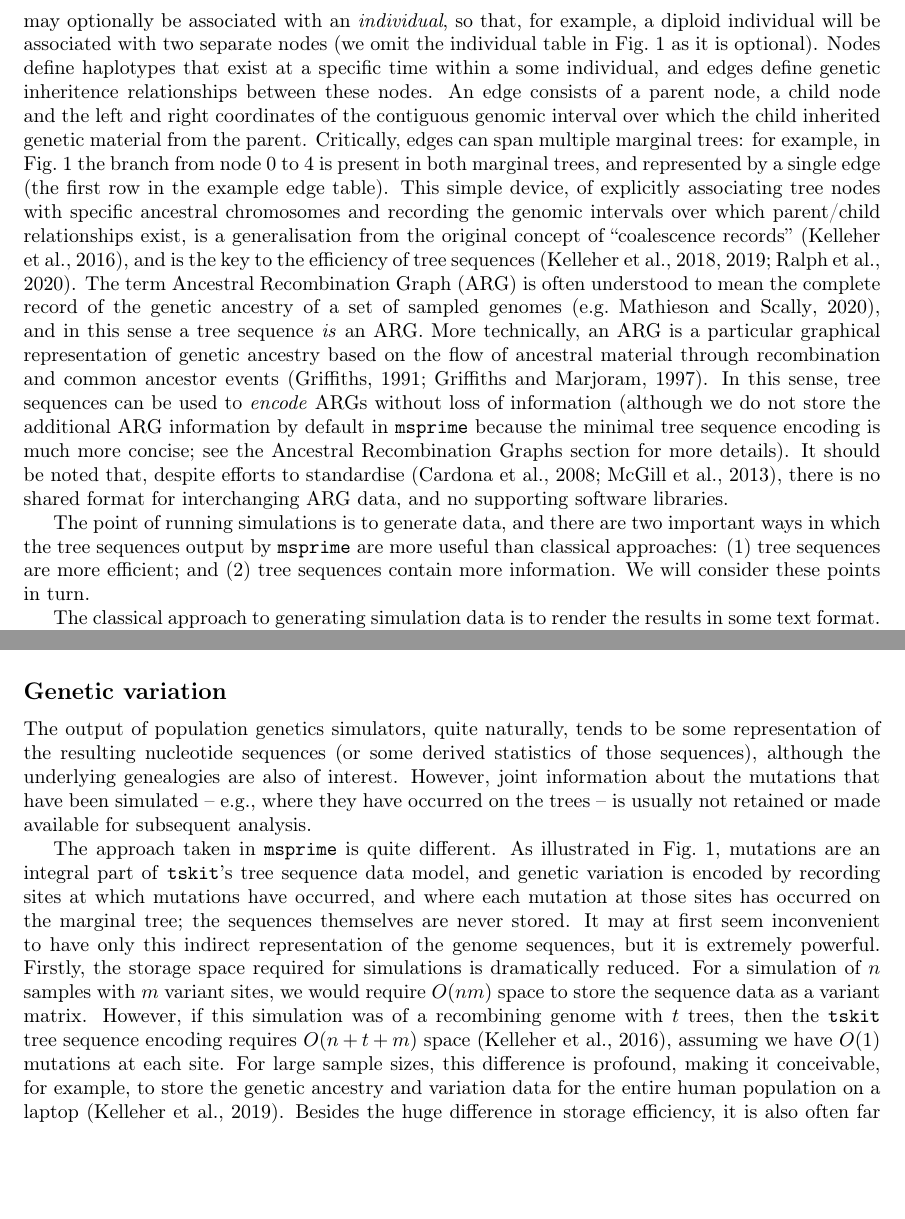
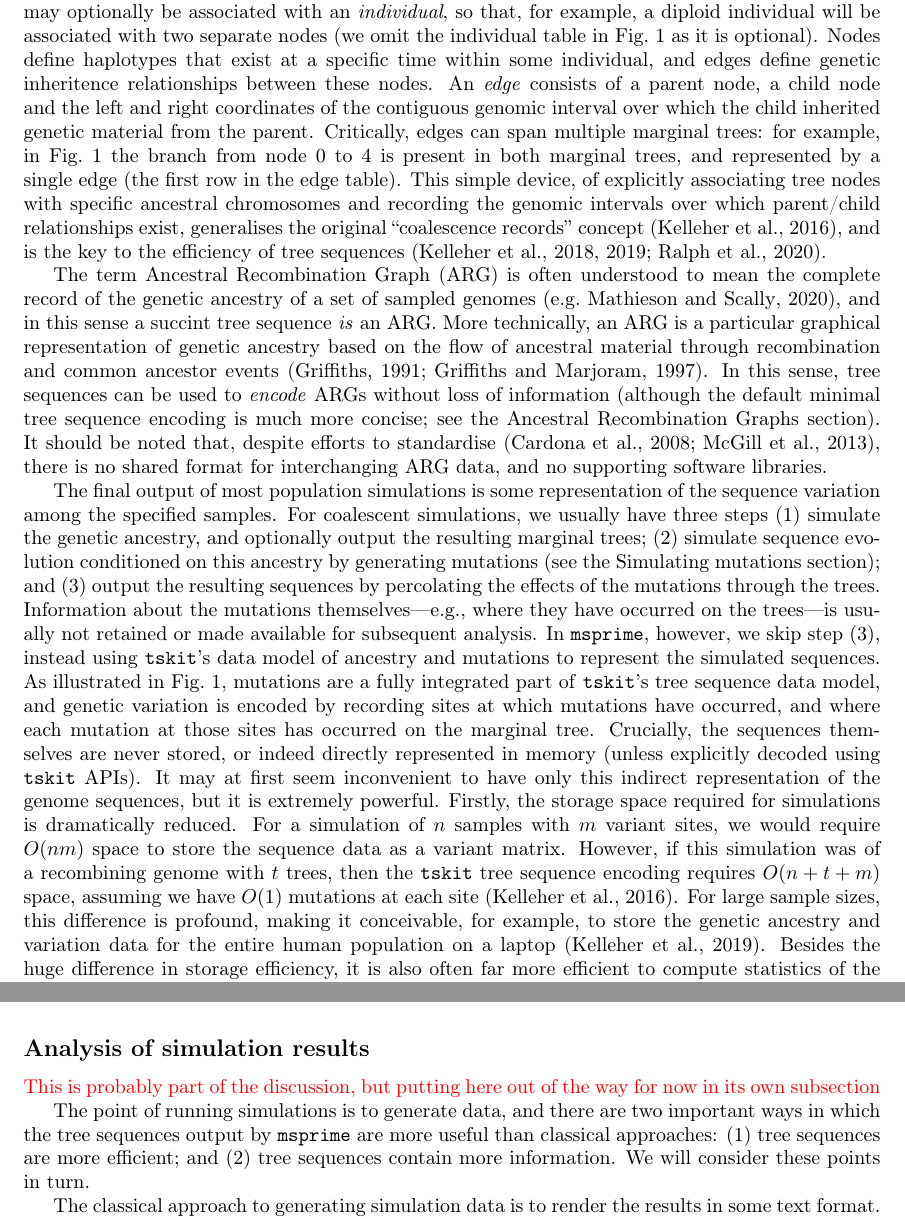
Before and after one commit to tskit-dev/msprime-1.0-paper, a LaTeX paper (paper.tex): two parts of pages 3 and 4 of 33 before the commit and two parts of pages 3 and 14 of 33 after it, joined at a grey line, cut so that both start at the same text, the shorter picture padded with empty space. Compiled offline with pdfLaTeX.

Commit message:
Move the "Genetic variation" section into tree sequences.

```diff
--- a/paper.tex
+++ b/paper.tex
@@ -206,52 +211,45 @@ of their genetic ancestry is described by a set of \emph{nodes}
 and \emph{edges} (Fig.~\ref{fig-ts-example}).
 A node in tree sequence terminology corresponds
 to a single chromosome strand, and is associated with its birth time,
-population and other metadata. A node may optionally be
+and other optional metadata. A node may optionally be
 associated with an \emph{individual}, so that, for example, a diploid
 individual will be associated with two separate nodes (we omit
 the individual table in Fig.~\ref{fig-ts-example} as it is optional).
-Nodes define haplotypes that exist at a specific time within a
+Nodes define haplotypes that exist at a specific time within
 some individual, and edges define genetic inheritence
-relationships between these nodes. An edge consists of a
+relationships between these nodes. An \emph{edge} consists of a
 parent node, a child node and the left and right coordinates
 of the contiguous genomic interval over which
 the child inherited genetic material from the parent.
 Critically, edges can span multiple marginal trees: for
 example, in Fig.~\ref{fig-ts-example} the branch from node
 0 to 4 is present in both marginal trees, and represented
-by a single edge (the first row in the example edge table).
+by a single edge (the first row in the edge table).
 This simple device, of explicitly associating tree nodes
 with specific ancestral chromosomes and recording the
 genomic intervals over which parent/child relationships exist,
-is a generalisation from the original concept  of
-``coalescence records''~\citep{kelleher2016efficient}, and
-is the key to the efficiency of tree
+generalises the original
+``coalescence records'' concept~\citep{kelleher2016efficient},
+and is the key to the efficiency of tree
 sequences~\citep{
 kelleher2018efficient,kelleher2019inferring,ralph2020efficiently}.
+
+% Quick digression: relationship to ARGs
 The term Ancestral Recombination Graph (ARG) is often understood
 to mean the complete record of the genetic
 ancestry of a set of sampled
 genomes~\citep[e.g.][]{mathieson2020ancestry},
-and in this sense a tree
+and in this sense a succint tree
 sequence \emph{is} an ARG. More technically, an ARG is a particular
 graphical representation of genetic ancestry based on the
 flow of ancestral material through recombination and common
 ancestor events~\citep{griffiths1991two,griffiths1997ancestral}.
 In this sense, tree sequences can be used to \emph{encode}
-ARGs without loss of information (although we do not store
-the additional ARG information by default
-in \msprime\ because the minimal tree sequence encoding is
-much more concise; see the \nameref{sec-arg} section for more details).
+ARGs without loss of information (although
+the default minimal tree sequence encoding is
+much more concise; see the \nameref{sec-arg} section).
 It should be noted that, despite efforts to
 standardise~\citep{cardona2008extended,mcgill2013graphml}, there is
 no shared format for interchanging ARG data, and no supporting software
 libraries.
 
-The point of running simulations is to generate data, and there
-are two important ways in which the tree sequences output by
-\msprime\ are more useful than classical approaches: (1) tree
-sequences are more efficient; and (2) tree sequences contain
-more information. We will consider these points in turn.
-
-The classical approach to generating simulation data is
-to render the results in some text format. For example,
@@ -326,32 +256,24 @@ can be efficiently and conveniently processed via \tskit\ APIs.
-\jkcomment{Summary paragraph: tskit gives us complete information
-about the genetic ancestry. and is very efficient}
-
-% \jkcomment{A point to make somewhere in here: the tskit data model is
-% integrated, with all of the information that you need in one file. Not
-% splattered across a number of different files, that you have to keep track
-% of.}
-
-
-\subsection*{Genetic variation}
-\label{sec-genetic-variation}
-
-The output of population genetics simulators, quite naturally,
-tends to be some representation of the resulting nucleotide sequences
-(or some derived statistics of those sequences),
-although the underlying genealogies are also of interest.
-% Mutations are not treated as first-class data --- the sequences
-% were really all people were after, classically.
-However, joint information about the mutations that have been simulated
--- e.g., where they have occurred on the trees --
-is usually not retained or made available for subsequent analysis.
-
-The approach taken in \msprime\ is quite different.
-As illustrated in Fig.~\ref{fig-ts-example}, mutations are an
-integral part of \tskit's tree sequence data model, and genetic
+% OK, back to tree sequences: what about sequence variation?
+The final output of most population simulations is some representation
+of the sequence variation among the specified samples. For coalescent
+simulations, we usually have three steps (1) simulate
+the genetic ancestry, and optionally output the resulting marginal trees;
+(2) simulate sequence evolution conditioned on this ancestry by generating
+mutations (see the \nameref{sec-mutations} section); and (3) output the
+resulting sequences by percolating the effects of the mutations through
+the trees. Information about the mutations
+themselves---e.g., where they have occurred on the
+trees---is usually not retained or made available for subsequent analysis.
+In \msprime, however, we skip step (3), instead using \tskit's
+data model of ancestry and mutations
+to represent the simulated sequences.
+As illustrated in Fig.~\ref{fig-ts-example}, mutations are a
+fully integrated part of \tskit's tree sequence data model, and genetic
 variation is encoded by recording sites at which mutations
 have occurred, and where each mutation at those sites
-has occurred on the marginal tree;
-the sequences themselves are never stored.
+has occurred on the marginal tree.
+Crucially, the sequences themselves are never stored, or indeed directly
+represented in memory (unless explicitly decoded using \tskit\ APIs).
 It may at first seem inconvenient to have only this indirect representation
 of the genome sequences, but it is extremely powerful.
 Firstly, the storage space required for simulations is dramatically
@@ -1199,3 +1121,18 @@ We also provide an \ms\ compatible
 command line interface to support existing workflows, and the
 \texttt{msp} program that supports specifying demographic models in
 Demes format~\citep{gower2021demes} from the command line.
+
+\subsection*{Analysis of simulation results}
+\label{sec-data-analysis}
+
+\jkcomment{This is probably part of the discussion, but putting here out of
+the way for now in its own subsection}
+
+The point of running simulations is to generate data, and there
+are two important ways in which the tree sequences output by
+\msprime\ are more useful than classical approaches: (1) tree
+sequences are more efficient; and (2) tree sequences contain
+more information. We will consider these points in turn.
+
+The classical approach to generating simulation data is
+to render the results in some text format. For example,
```
Also changed, not shown: paper.tex (190 more changed lines).
